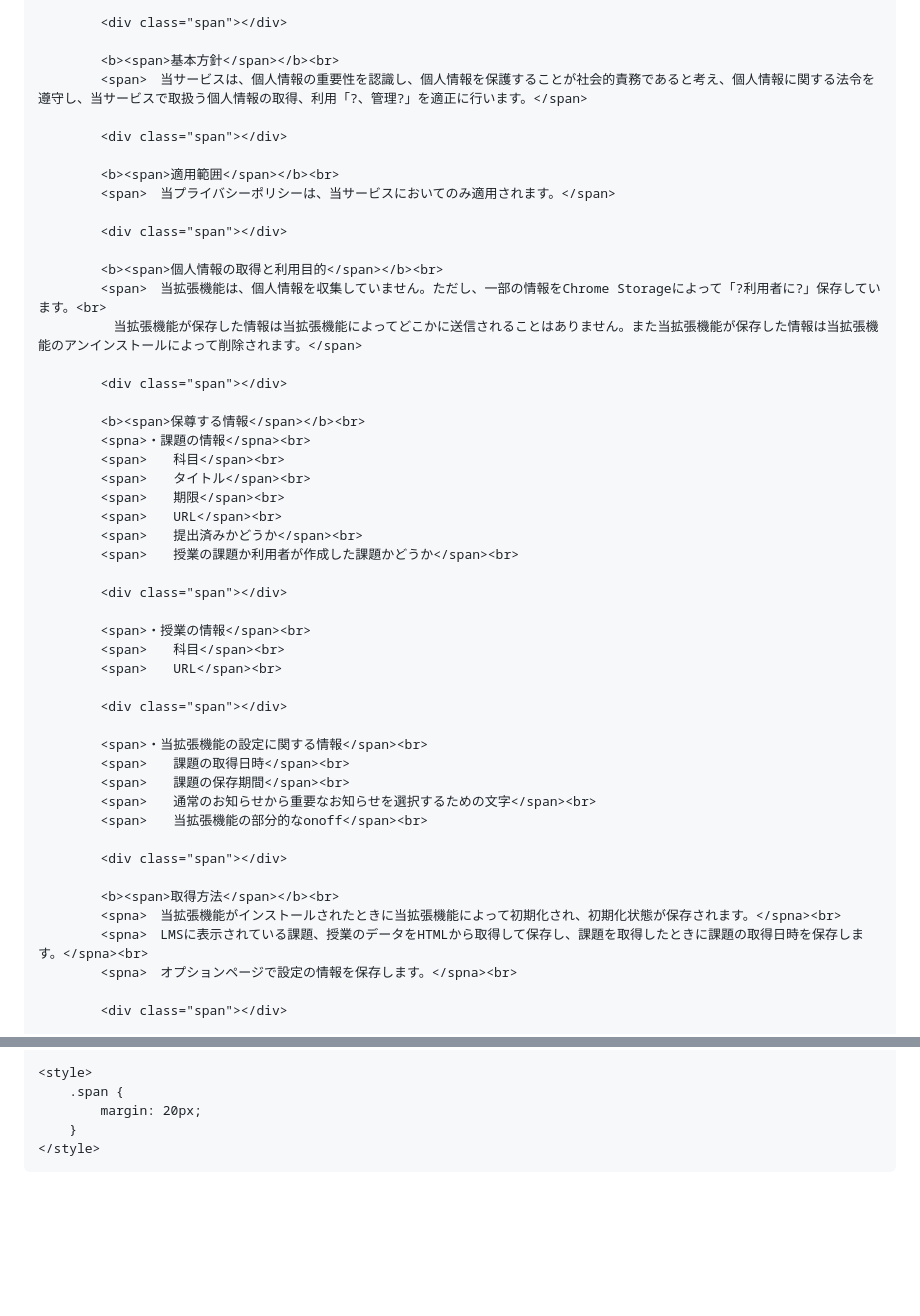
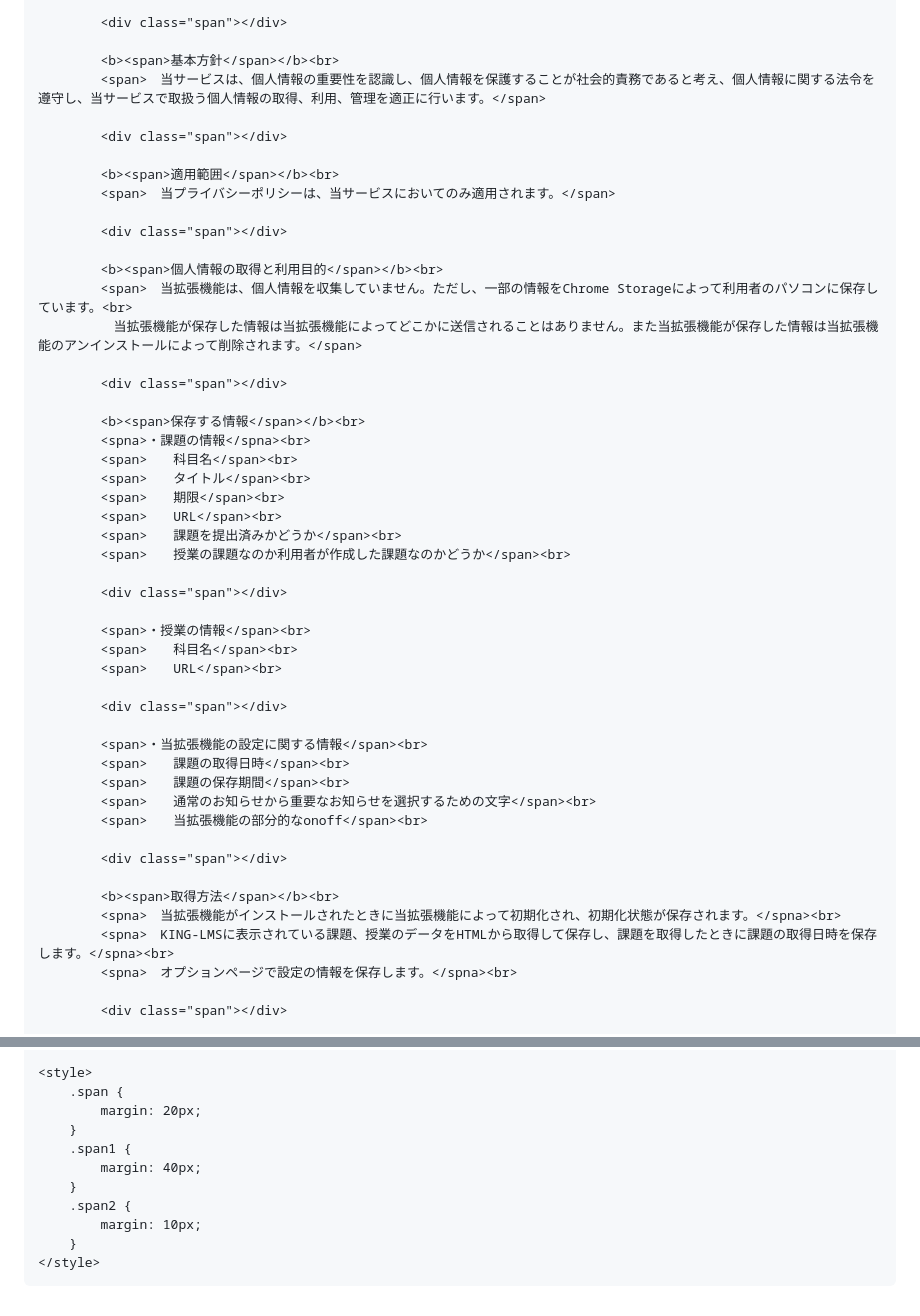
Before and after one commit to tada-tada/Extensions_KING-LMS, a Markdown page: README.md, 2 parts joined by grey strips. GitHub-like rendering; blank space fills up the shorter version.

```diff
--- a/README.md
+++ b/README.md
@@ -13,7 +13,7 @@
 			<div class="span"></div>
 
 			<b><span>基本方針</span></b><br>
-			<span>　当サービスは、個人情報の重要性を認識し、個人情報を保護することが社会的責務であると考え、個人情報に関する法令を遵守し、当サービスで取扱う個人情報の取得、利用「?、管理?」を適正に行います。</span>
+			<span>　当サービスは、個人情報の重要性を認識し、個人情報を保護することが社会的責務であると考え、個人情報に関する法令を遵守し、当サービスで取扱う個人情報の取得、利用、管理を適正に行います。</span>
 
 			<div class="span"></div>
 
@@ -23,24 +23,24 @@
 			<div class="span"></div>
 
 			<b><span>個人情報の取得と利用目的</span></b><br>
-			<span>　当拡張機能は、個人情報を収集していません。ただし、一部の情報をChrome Storageによって「?利用者に?」保存しています。<br>
+			<span>　当拡張機能は、個人情報を収集していません。ただし、一部の情報をChrome Storageによって利用者のパソコンに保存しています。<br>
 			　当拡張機能が保存した情報は当拡張機能によってどこかに送信されることはありません。また当拡張機能が保存した情報は当拡張機能のアンインストールによって削除されます。</span>
 
 			<div class="span"></div>
 
-			<b><span>保尊する情報</span></b><br>
+			<b><span>保存する情報</span></b><br>
 			<spna>・課題の情報</spna><br>
-			<span>　　科目</span><br>
+			<span>　　科目名</span><br>
 			<span>　　タイトル</span><br>
 			<span>　　期限</span><br>
 			<span>　　URL</span><br>
-			<span>　　提出済みかどうか</span><br>
-			<span>　　授業の課題か利用者が作成した課題かどうか</span><br>
+			<span>　　課題を提出済みかどうか</span><br>
+			<span>　　授業の課題なのか利用者が作成した課題なのかどうか</span><br>
 
 			<div class="span"></div>
 
 			<span>・授業の情報</span><br>
-			<span>　　科目</span><br>
+			<span>　　科目名</span><br>
 			<span>　　URL</span><br>
 
 			<div class="span"></div>
@@ -55,7 +55,7 @@
 
 			<b><span>取得方法</span></b><br>
 			<spna>　当拡張機能がインストールされたときに当拡張機能によって初期化され、初期化状態が保存されます。</spna><br>
-			<spna>　LMSに表示されている課題、授業のデータをHTMLから取得して保存し、課題を取得したときに課題の取得日時を保存します。</spna><br>
+			<spna>　KING-LMSに表示されている課題、授業のデータをHTMLから取得して保存し、課題を取得したときに課題の取得日時を保存します。</spna><br>
 			<spna>　オプションページで設定の情報を保存します。</spna><br>
 
 			<div class="span"></div>
@@ -80,5 +80,11 @@
 		.span {
 			margin: 20px;
 		}
+		.span1 {
+			margin: 40px;
+		}
+		.span2 {
+			margin: 10px;
+		}
 	</style>
 </html>
```
